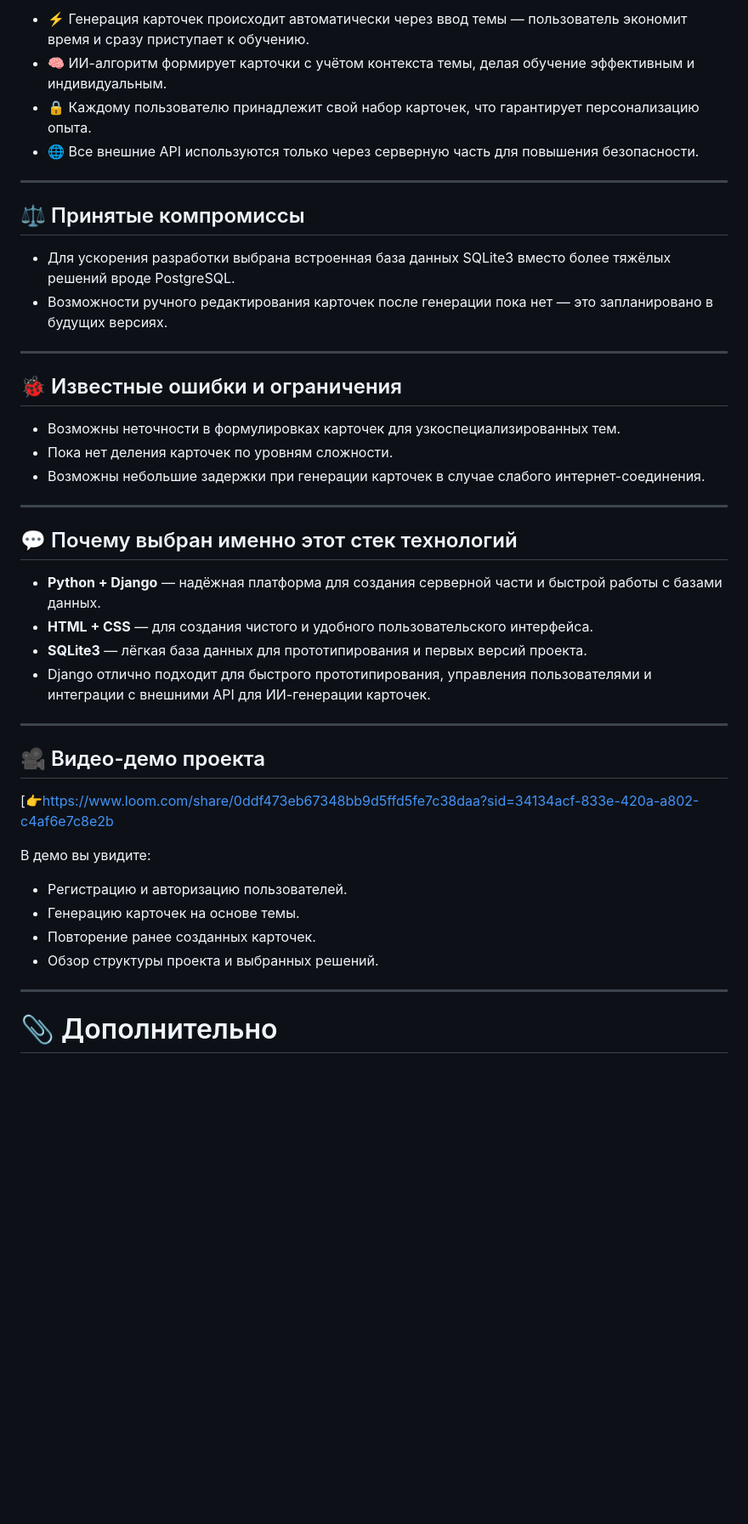
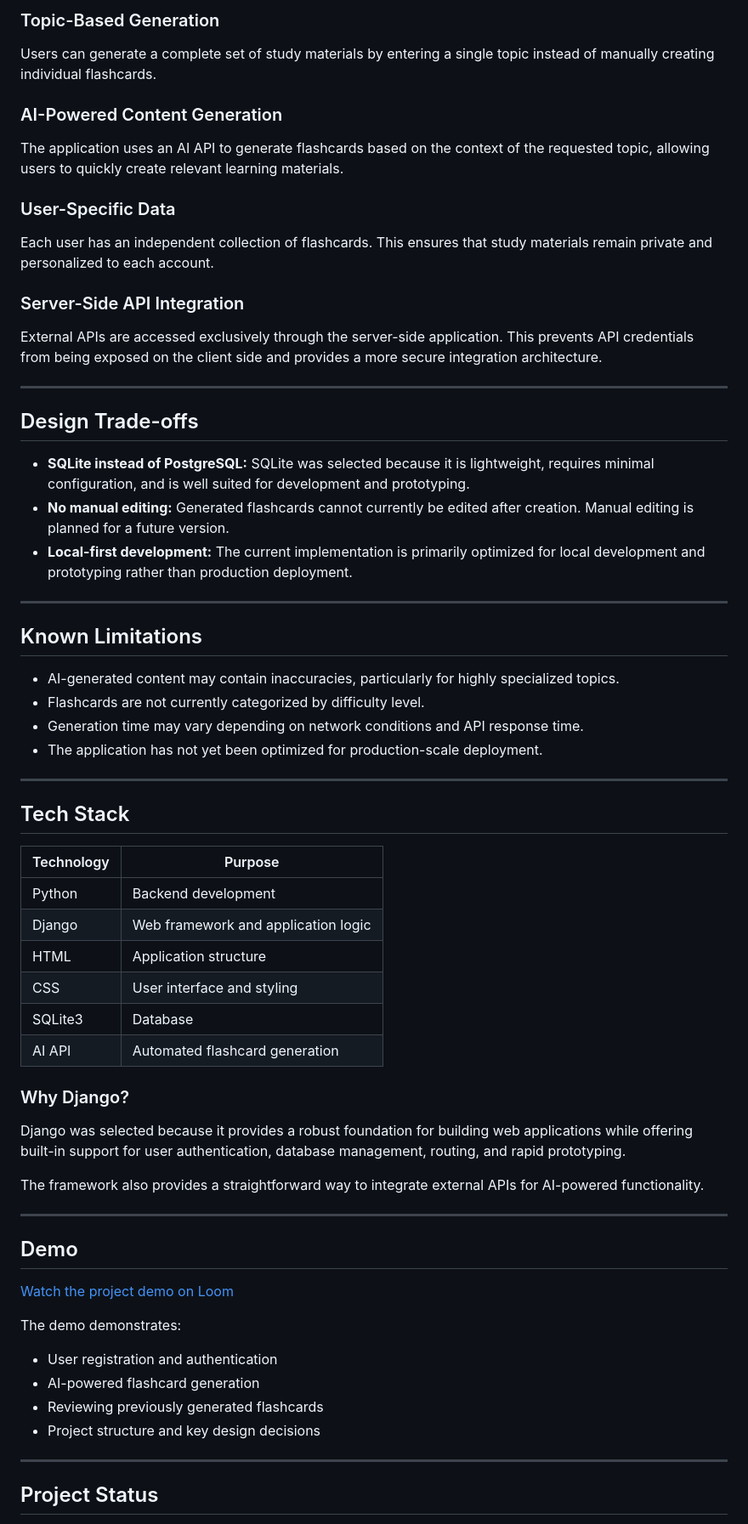
Before and after one commit to madinakuanysheva/flashcards_app, a Markdown page: readme.md, the part around one of its changes. Shown at 85% size. Drawn GitHub-style; blank space fills up the shorter version.

```diff
--- a/readme.md
+++ b/readme.md
@@ -57,46 +83,70 @@
 
-- ⚡ Генерация карточек происходит автоматически через ввод темы — пользователь экономит время и сразу приступает к обучению.
-- 🧠 ИИ-алгоритм формирует карточки с учётом контекста темы, делая обучение эффективным и индивидуальным.
-- 🔒 Каждому пользователю принадлежит свой набор карточек, что гарантирует персонализацию опыта.
-- 🌐 Все внешние API используются только через серверную часть для повышения безопасности.
+### Topic-Based Generation
+
+Users can generate a complete set of study materials by entering a single topic instead of manually creating individual flashcards.
+
+### AI-Powered Content Generation
+
+The application uses an AI API to generate flashcards based on the context of the requested topic, allowing users to quickly create relevant learning materials.
+
+### User-Specific Data
+
+Each user has an independent collection of flashcards. This ensures that study materials remain private and personalized to each account.
+
+### Server-Side API Integration
+
+External APIs are accessed exclusively through the server-side application. This prevents API credentials from being exposed on the client side and provides a more secure integration architecture.
 
 ---
 
-## ⚖️ Принятые компромиссы
+## Design Trade-offs
 
-- Для ускорения разработки выбрана встроенная база данных SQLite3 вместо более тяжёлых решений вроде PostgreSQL.
-- Возможности ручного редактирования карточек после генерации пока нет — это запланировано в будущих версиях.
+* **SQLite instead of PostgreSQL:** SQLite was selected because it is lightweight, requires minimal configuration, and is well suited for development and prototyping.
+* **No manual editing:** Generated flashcards cannot currently be edited after creation. Manual editing is planned for a future version.
+* **Local-first development:** The current implementation is primarily optimized for local development and prototyping rather than production deployment.
 
 ---
 
-## 🐞 Известные ошибки и ограничения
+## Known Limitations
 
-- Возможны неточности в формулировках карточек для узкоспециализированных тем.
-- Пока нет деления карточек по уровням сложности.
-- Возможны небольшие задержки при генерации карточек в случае слабого интернет-соединения.
+* AI-generated content may contain inaccuracies, particularly for highly specialized topics.
+* Flashcards are not currently categorized by difficulty level.
+* Generation time may vary depending on network conditions and API response time.
+* The application has not yet been optimized for production-scale deployment.
 
 ---
 
-## 💬 Почему выбран именно этот стек технологий
+## Tech Stack
 
-- **Python + Django** — надёжная платформа для создания серверной части и быстрой работы с базами данных.
-- **HTML + CSS** — для создания чистого и удобного пользовательского интерфейса.
-- **SQLite3** — лёгкая база данных для прототипирования и первых версий проекта.
-- Django отлично подходит для быстрого прототипирования, управления пользователями и интеграции с внешними API для ИИ-генерации карточек.
+| Technology | Purpose                             |
+| ---------- | ----------------------------------- |
+| Python     | Backend development                 |
+| Django     | Web framework and application logic |
+| HTML       | Application structure               |
+| CSS        | User interface and styling          |
+| SQLite3    | Database                            |
+| AI API     | Automated flashcard generation      |
+
+### Why Django?
+
+Django was selected because it provides a robust foundation for building web applications while offering built-in support for user authentication, database management, routing, and rapid prototyping.
+
+The framework also provides a straightforward way to integrate external APIs for AI-powered functionality.
 
 ---
 
-## 🎥 Видео-демо проекта
+## Demo
 
-[👉https://www.loom.com/share/0ddf473eb67348bb9d5ffd5fe7c38daa?sid=34134acf-833e-420a-a802-c4af6e7c8e2b
+[Watch the project demo on Loom](https://www.loom.com/share/0ddf473eb67348bb9d5ffd5fe7c38daa?sid=34134acf-833e-420a-a802-c4af6e7c8e2b)
 
-В демо вы увидите:
-- Регистрацию и авторизацию пользователей.
-- Генерацию карточек на основе темы.
-- Повторение ранее созданных карточек.
-- Обзор структуры проекта и выбранных решений.
+The demo demonstrates:
+
+* User registration and authentication
+* AI-powered flashcard generation
+* Reviewing previously generated flashcards
+* Project structure and key design decisions
 
 ---
 
-# 📎 Дополнительно
+## Project Status
 
```
Also changed, not shown: other parts of readme.md (+78 -43 lines).
